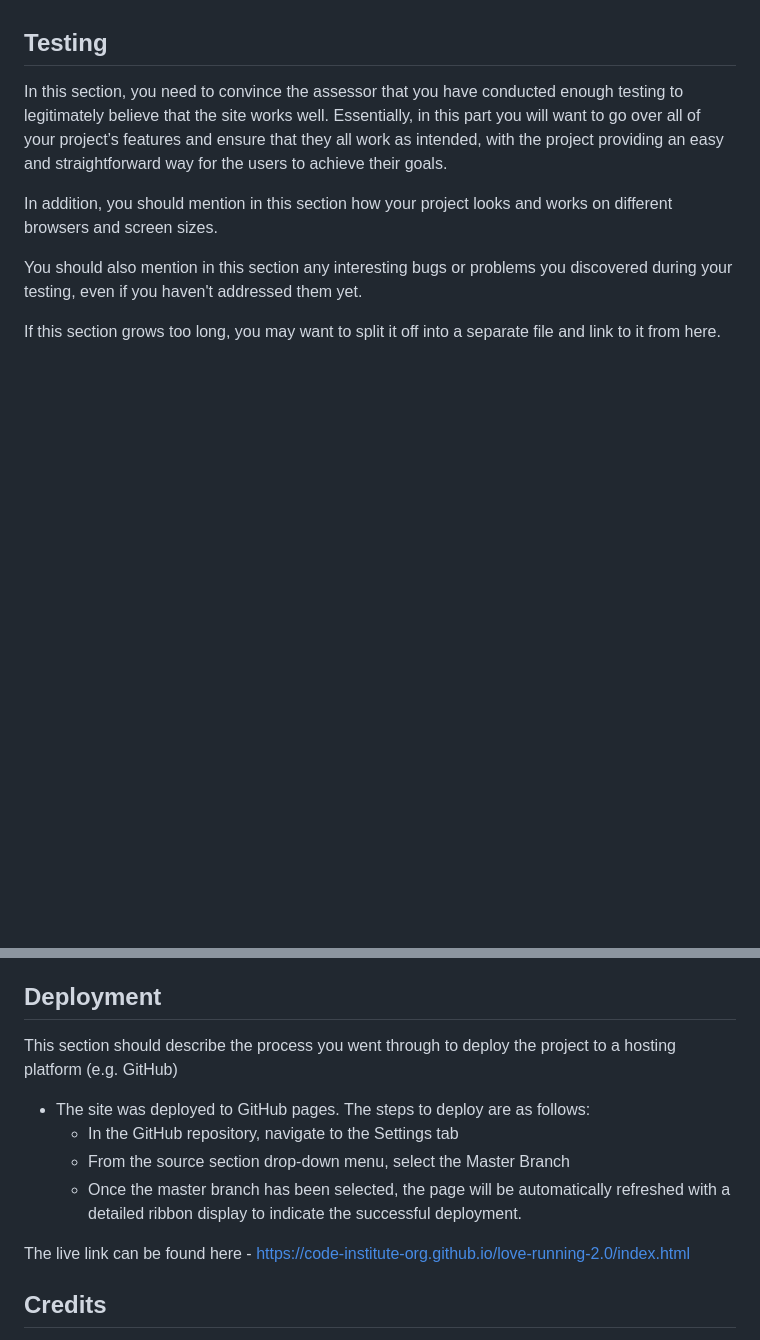
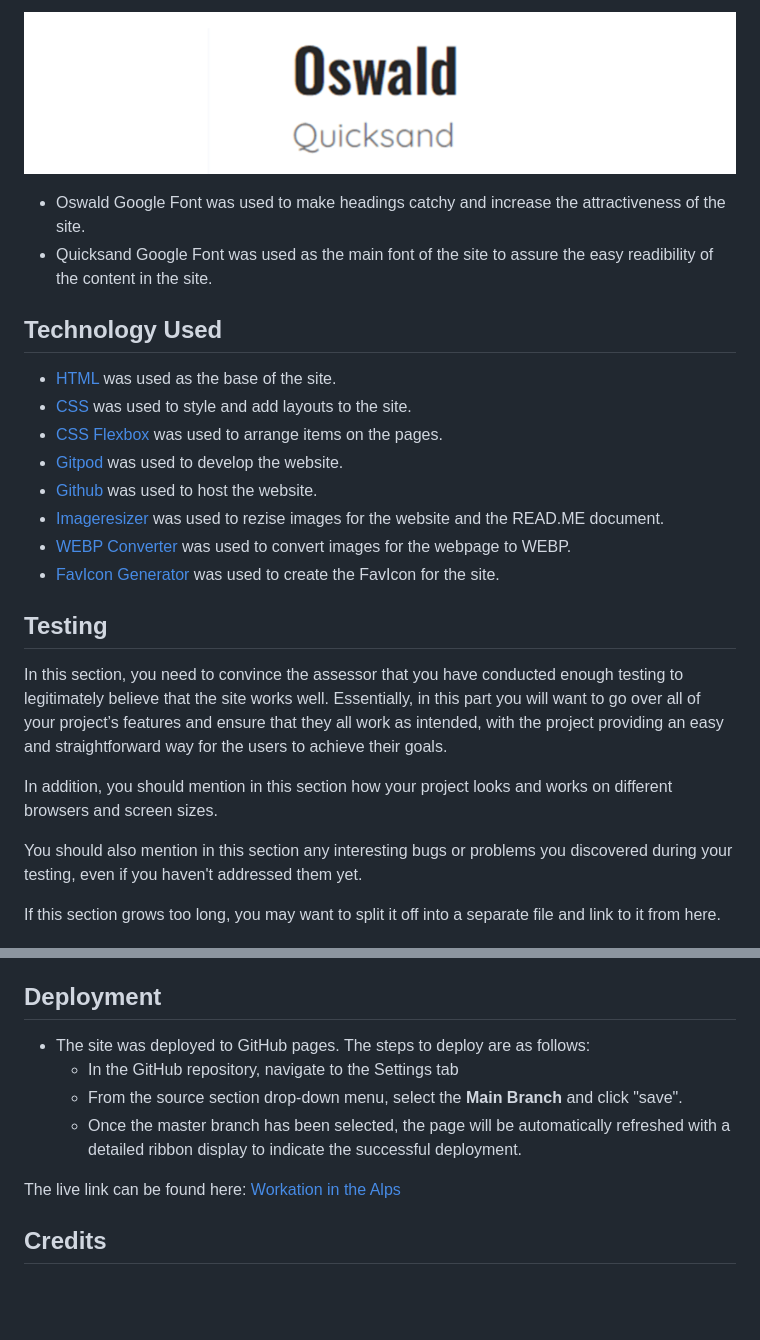
Before and after one commit to NadiaKra/workation-in-the-alps, a Markdown page: README.md, 2 parts joined by grey strips. GitHub-like rendering; pictures changed too: assets/images/screenshhot-typography.png (added); blank space fills up the shorter version.

```diff
--- a/README.md
+++ b/README.md
@@ -85,3 +123,18 @@ The last page called "Response" contains the response message, that user receive
+![Typography](./assets/images/screenshhot-typography.png)
+
+- Oswald Google Font was used to make headings catchy and increase the attractiveness of the site.
+- Quicksand Google Font was used as the main font of the site to assure the easy readibility of the content in the site.
+
+## Technology Used
+
+- <a href="https://developer.mozilla.org/en-US/docs/Web/HTML" target="_blank">HTML</a> was used as the base of the site.
+- <a href="https://developer.mozilla.org/en-US/docs/Web/CSS" target="_blank">CSS</a> was used to style and add layouts to the site.
+- <a href="https://developer.mozilla.org/en-US/docs/Learn/CSS/CSS_layout/Flexbox" target="_blank">CSS Flexbox</a> was used to arrange items on the pages.
+- <a href="https://www.gitpod.io/" target="_blank">Gitpod</a> was used to develop the website.
+- <a href="https://github.com/" target="_blank">Github</a> was used to host the website.
+- <a href="https://imageresizer.com/" target="_blank">Imageresizer</a> was used to rezise images for the website and the READ.ME document.
+- <a href="https://cloudconvert.com/webp-converter" target="_blank">WEBP Converter</a> was used to convert images for the webpage to WEBP.
+- <a href="https://favicon.io/favicon-generator/" target="_blank">FavIcon Generator</a> was used to create the FavIcon for the site.
 
 ## Testing
 
@@ -107,15 +160,12 @@ You will need to mention unfixed bugs and why they were not fixed. This section
 
 ## Deployment
 
-This section should describe the process you went through to deploy the project to a hosting platform (e.g. GitHub)
-
 - The site was deployed to GitHub pages. The steps to deploy are as follows:
   - In the GitHub repository, navigate to the Settings tab
-  - From the source section drop-down menu, select the Master Branch
+  - From the source section drop-down menu, select the __Main Branch__ and click "save".
   - Once the master branch has been selected, the page will be automatically refreshed with a detailed ribbon display to indicate the successful deployment.
 
-The live link can be found here - https://code-institute-org.github.io/love-running-2.0/index.html
-
+The live link can be found here: <a href="https://nadiakra.github.io/workation-in-the-alps/" target="_blank">Workation in the Alps</a>
 
 ## Credits
 
```
Also changed, not shown: other parts of README.md (+38 -17 lines), assets/images/screenshhot-color-scheme.png (added), assets/images/screenshhot-response.png (added).
